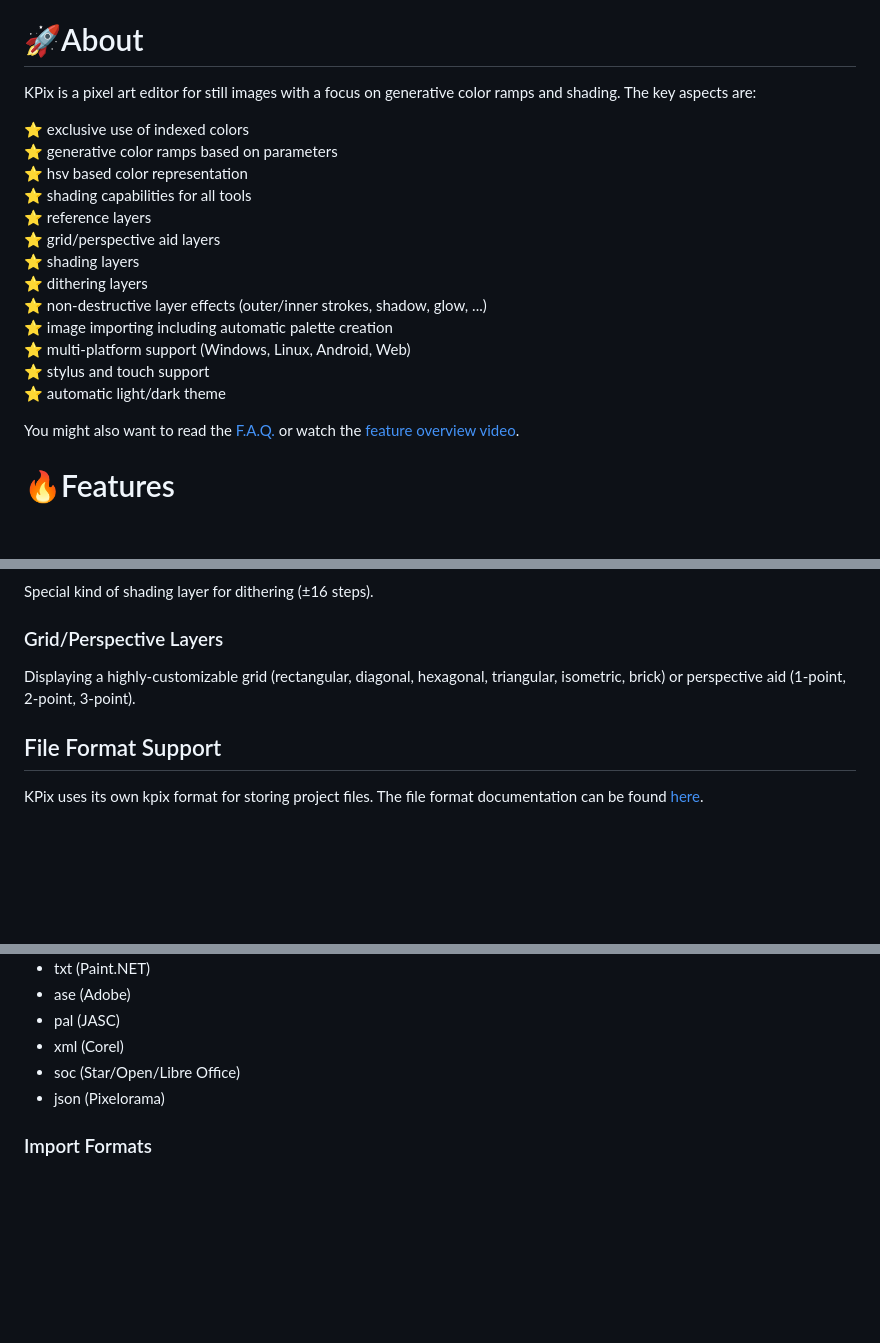
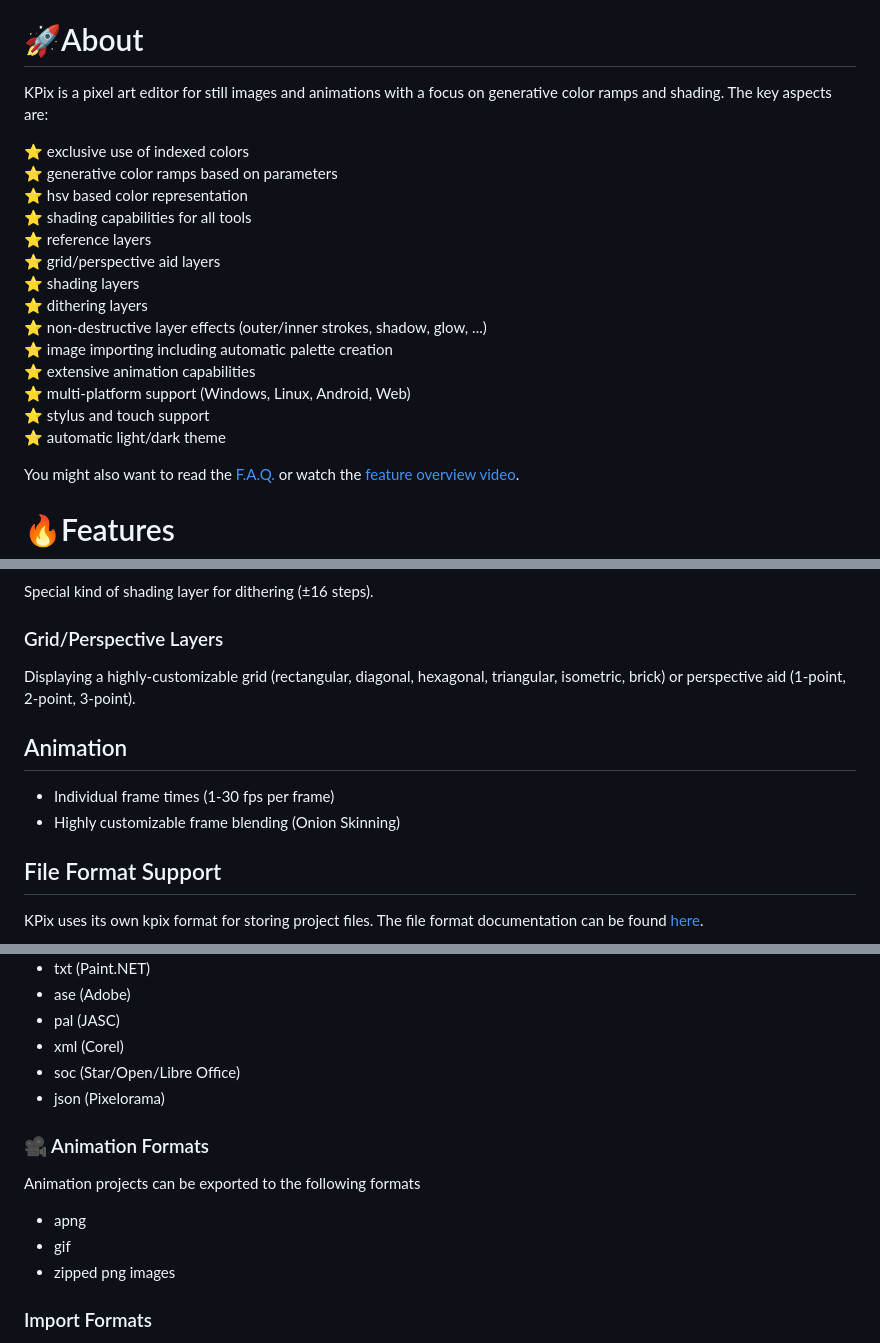
Before and after one commit to krush62/KPix, a Markdown page: README.md, 3 parts joined by grey strips. GitHub-like rendering; blank space fills up the shorter version.

```diff
--- a/README.md
+++ b/README.md
@@ -26,7 +26,7 @@
 - [License](#license-and-privacy)
 
 # 🚀About
-KPix is a pixel art editor for still images with a focus on generative color ramps and shading. The key aspects are:
+KPix is a pixel art editor for still images and animations with a focus on generative color ramps and shading. The key aspects are:
 
 ⭐ exclusive use of indexed colors\
 ⭐ generative color ramps based on parameters\
@@ -38,9 +38,11 @@ KPix is a pixel art editor for still images with a focus on generative color ram
 ⭐ dithering layers\
 ⭐ non-destructive layer effects (outer/inner strokes, shadow, glow, ...)\
 ⭐ image importing including automatic palette creation\
+⭐ extensive animation capabilities\
 ⭐ multi-platform support (Windows, Linux, Android, Web)\
 ⭐ stylus and touch support\
 ⭐ automatic light/dark theme
+
 
 You might also want to read the [F.A.Q.](faq.md) or watch the [feature overview video](https://youtu.be/Vcz6QdcY5tY).
 
@@ -78,6 +80,10 @@ Special kind of shading layer for dithering (±16 steps).
 ### Grid/Perspective Layers
 Displaying a highly-customizable grid (rectangular, diagonal, hexagonal, triangular, isometric, brick) or perspective aid (1-point, 2-point, 3-point).
 
+## Animation
+- Individual frame times (1-30 fps per frame)
+- Highly customizable frame blending (Onion Skinning)
+
 ## File Format Support
 KPix uses its own kpix format for storing project files. The file format documentation can be found [here](docs/kpix_file_format.md).
 ### Export Formats
@@ -104,6 +110,12 @@ Palettes can be exported for usage in other applications.
 - xml (Corel)
 - soc (Star/Open/Libre Office)
 - json (Pixelorama)
+
+### 🎥 Animation Formats
+Animation projects can be exported to the following formats
+- apng
+- gif
+- zipped png images
 
 ### Import Formats
 Due to its unique way of having parameterized color ramps, an import of other formats always needs the creation of parameterized color ramps from the image's colors.
```
Also changed, not shown: faq.md (+4 -12 lines).
